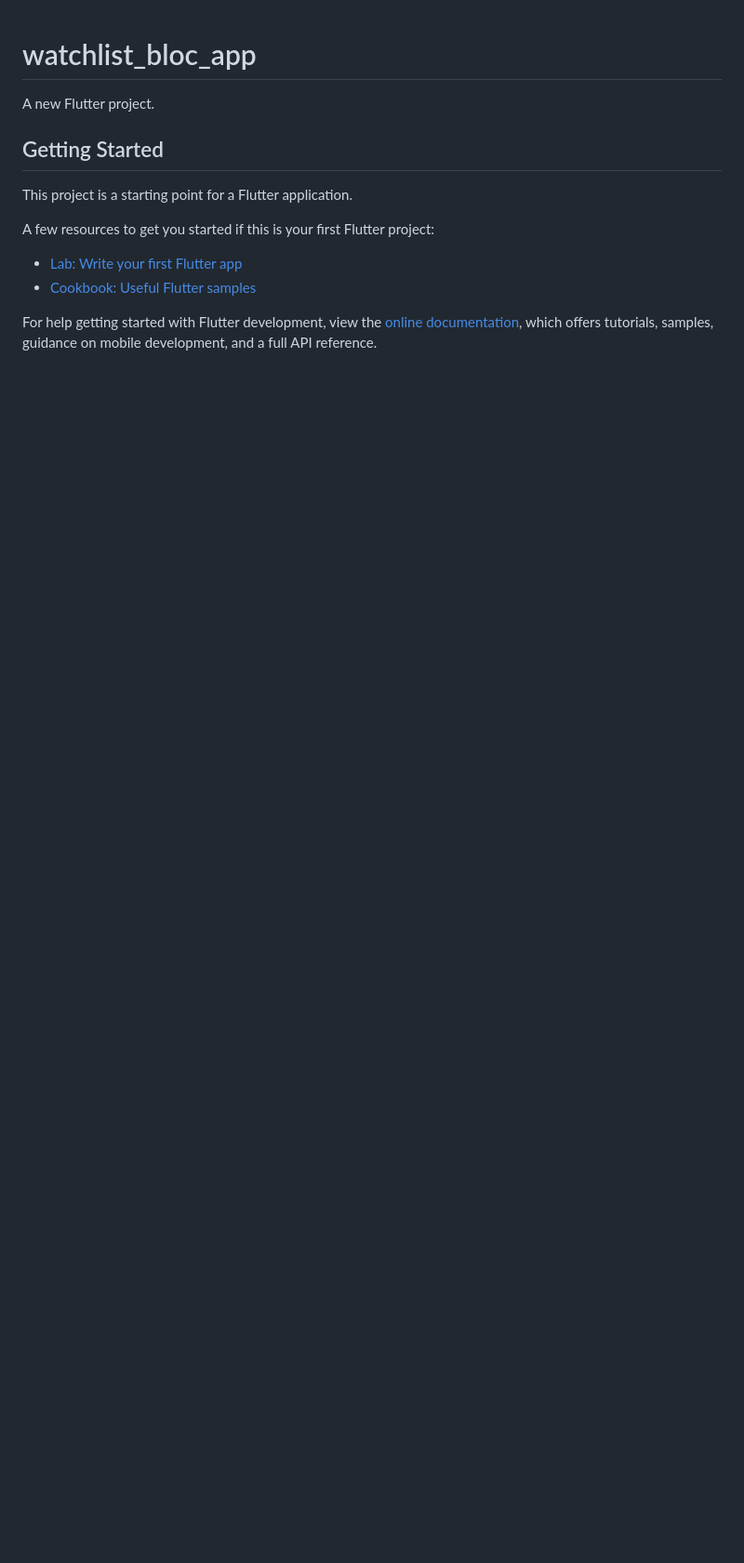
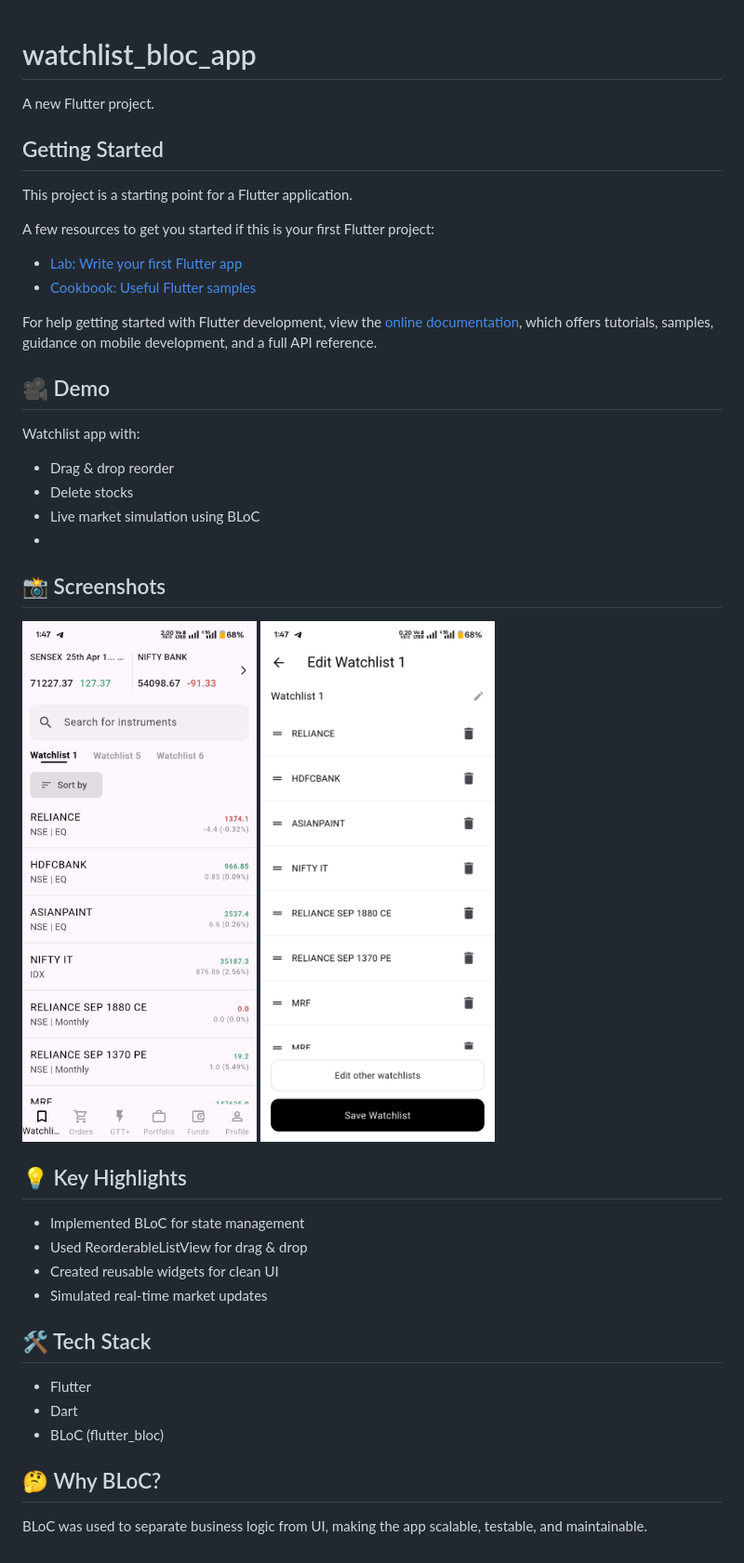
Before and after one commit to Toufiqshaikh1097/watchlist-bloc-app, a Markdown page: README.md, the part around the change. Shown: that part at 93% size. Drawn GitHub-style; pictures changed too: assets/screenshots/edit_screen.jpeg (added), assets/screenshots/home_screen.jpeg (added); blank space fills up the shorter version.

Commit message:
Add screenshots and update README

```diff
--- a/README.md
+++ b/README.md
@@ -14,3 +14,34 @@ A few resources to get you started if this is your first Flutter project:
 For help getting started with Flutter development, view the
 [online documentation](https://docs.flutter.dev/), which offers tutorials,
 samples, guidance on mobile development, and a full API reference.
+
+
+## 🎥 Demo
+
+Watchlist app with:
+- Drag & drop reorder
+- Delete stocks
+- Live market simulation using BLoC
+-
+## 📸 Screenshots
+
+![Home](assets/screenshots/home_screen.jpeg)
+![Edit](assets/screenshots/edit_screen.jpeg)
+
+## 💡 Key Highlights
+
+- Implemented BLoC for state management
+- Used ReorderableListView for drag & drop
+- Created reusable widgets for clean UI
+- Simulated real-time market updates
+
+## 🛠️ Tech Stack
+
+- Flutter
+- Dart
+- BLoC (flutter_bloc)
+
+
+## 🤔 Why BLoC?
+
+BLoC was used to separate business logic from UI, making the app scalable, testable, and maintainable.
```
